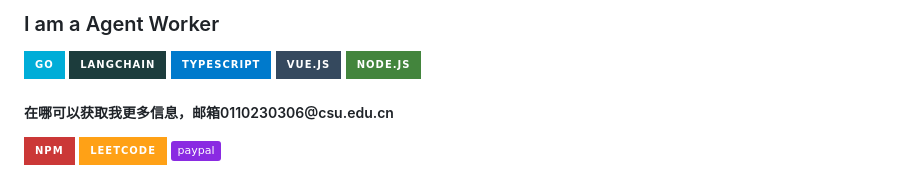
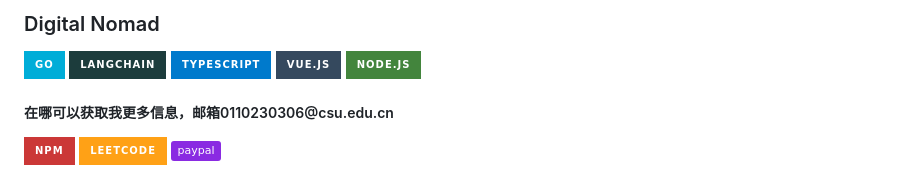
Before and after one commit to lmliheng/lmliheng, a Markdown page: readme.md, the part around the change. GitHub-like rendering; badges without logos.

```diff
--- a/readme.md
+++ b/readme.md
@@ -4,7 +4,7 @@
 
 
 
-<h3>I am a Agent Worker</h3>
+<h3>Digital Nomad</h3>
 <p>
 
 <img src="https://img.shields.io/badge/Go-00ADD8?style=for-the-badge&logo=go&logoColor=white"/>
```
